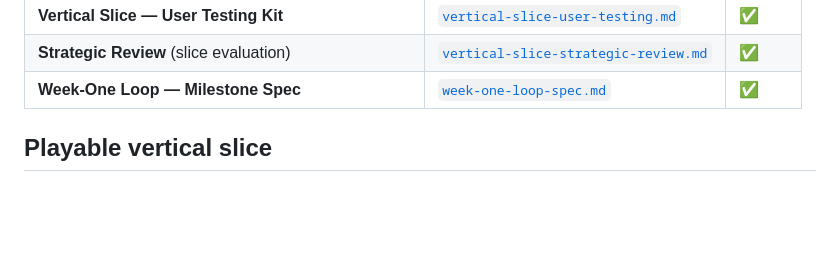
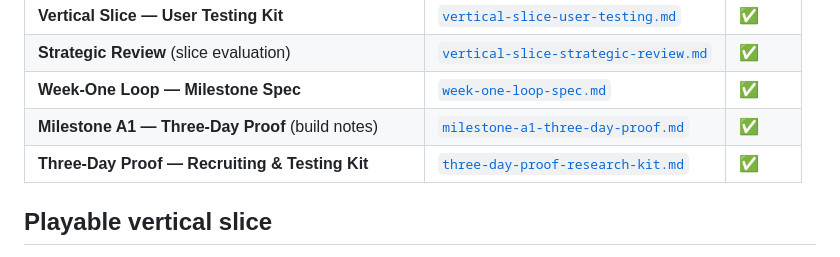
Before and after one commit to xolacreator/Revi-Star, a Markdown page: docs/README.md, the part around the change. Rendered like a GitHub page; blank space fills up the shorter version.

```diff
--- a/docs/README.md
+++ b/docs/README.md
@@ -29,6 +29,8 @@ This suite follows the project's master prompt collection. Each prompt → one p
 | **Vertical Slice — User Testing Kit** | [`vertical-slice-user-testing.md`](vertical-slice-user-testing.md) | ✅ |
 | **Strategic Review** (slice evaluation) | [`vertical-slice-strategic-review.md`](vertical-slice-strategic-review.md) | ✅ |
 | **Week-One Loop — Milestone Spec** | [`week-one-loop-spec.md`](week-one-loop-spec.md) | ✅ |
+| **Milestone A1 — Three-Day Proof** (build notes) | [`milestone-a1-three-day-proof.md`](milestone-a1-three-day-proof.md) | ✅ |
+| **Three-Day Proof — Recruiting & Testing Kit** | [`three-day-proof-research-kit.md`](three-day-proof-research-kit.md) | ✅ |
 
 ## Playable vertical slice
 The repo root is now the **Harmony Harbor vertical slice** (`index.html` + `harbor.js` + `harbor.css`) — a web build that runs the full loop (explore → read with Rumi → befriend Twinkle → transformation → reward → "again?") with **audio narration** and **no-fail** learning, for testing with real 5–7s. Live: `https://xolacreator.github.io/Revi-Star/`. Prior demos preserved as `demo-explore.html` / `classic.html`.
```
Also changed, not shown: docs/three-day-proof-research-kit.md (added, +289 -0 lines).
